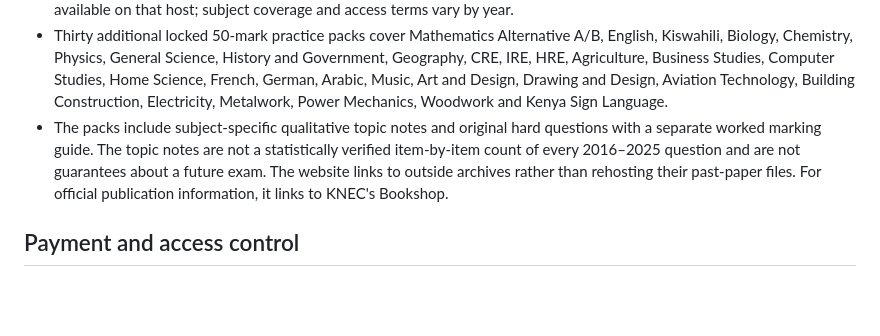
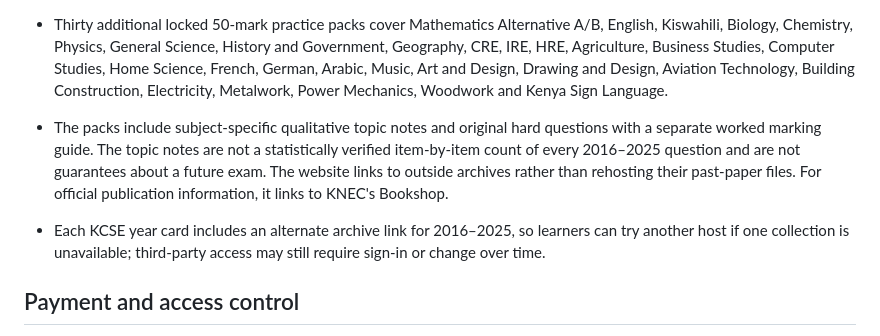
Before and after one commit to deontelik-lang/kyu-programming-projects, a Markdown page: websites/cbc-success-hub/README.md, the part around the change. GitHub-like rendering; blank space fills up the shorter version.

Commit message:
Document alternate KCSE archive links

```diff
--- a/websites/cbc-success-hub/README.md
+++ b/websites/cbc-success-hub/README.md
@@ -13,6 +13,8 @@ This website preserves the supplied CBC Success Hub green/red layout, offers one
 - The homepage links to external year archives for KCSE 2016 through 2025. Each archive page lists the subjects/papers available on that host; subject coverage and access terms vary by year.
 - Thirty additional locked 50-mark practice packs cover Mathematics Alternative A/B, English, Kiswahili, Biology, Chemistry, Physics, General Science, History and Government, Geography, CRE, IRE, HRE, Agriculture, Business Studies, Computer Studies, Home Science, French, German, Arabic, Music, Art and Design, Drawing and Design, Aviation Technology, Building Construction, Electricity, Metalwork, Power Mechanics, Woodwork and Kenya Sign Language.
 - The packs include subject-specific qualitative topic notes and original hard questions with a separate worked marking guide. The topic notes are not a statistically verified item-by-item count of every 2016–2025 question and are not guarantees about a future exam. The website links to outside archives rather than rehosting their past-paper files. For official publication information, it links to KNEC's Bookshop.
+
+- Each KCSE year card includes an alternate archive link for 2016–2025, so learners can try another host if one collection is unavailable; third-party access may still require sign-in or change over time.
 
 ## Payment and access control
 - New orders remain **PENDING** until an authorised staff member confirms the receipt against the merchant’s M-Pesa/Paybill transaction records.
```
